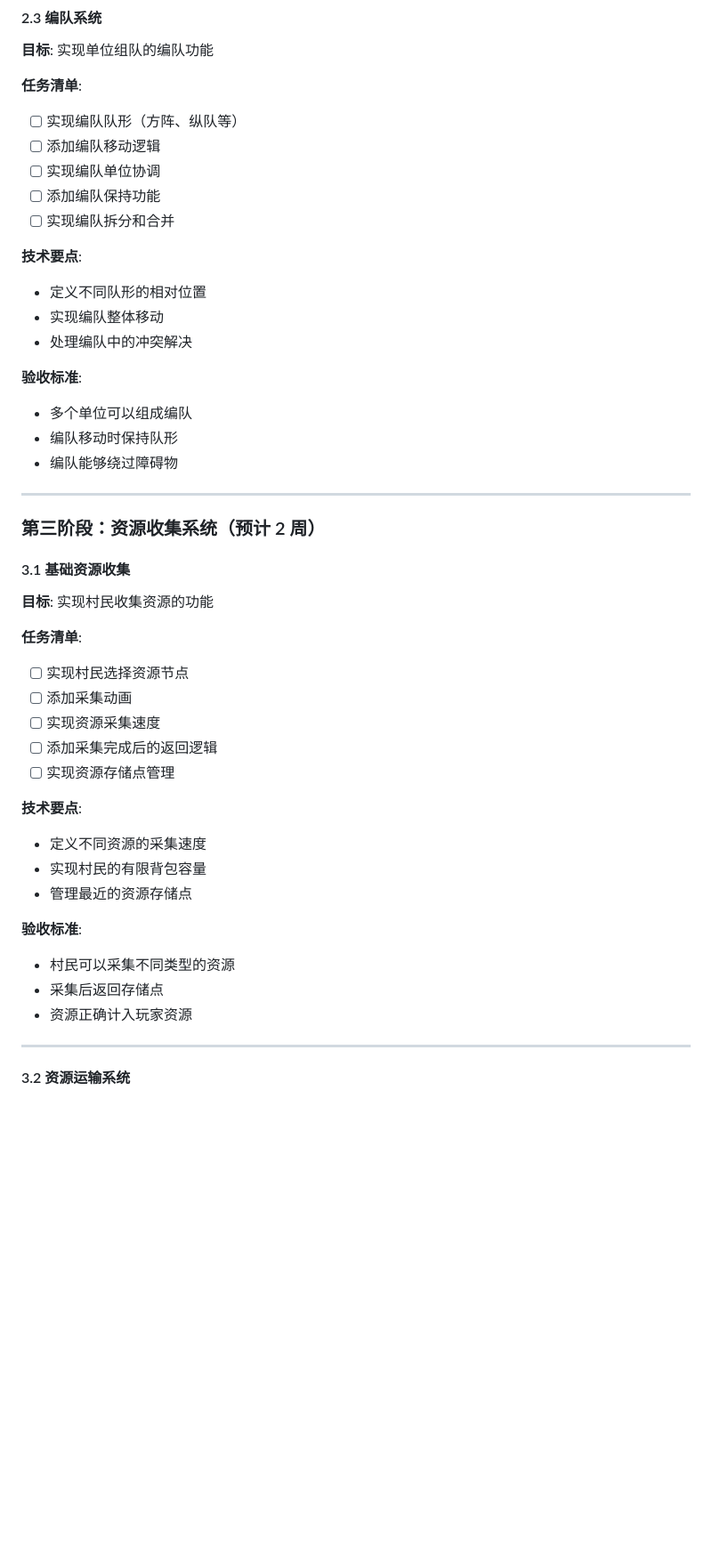
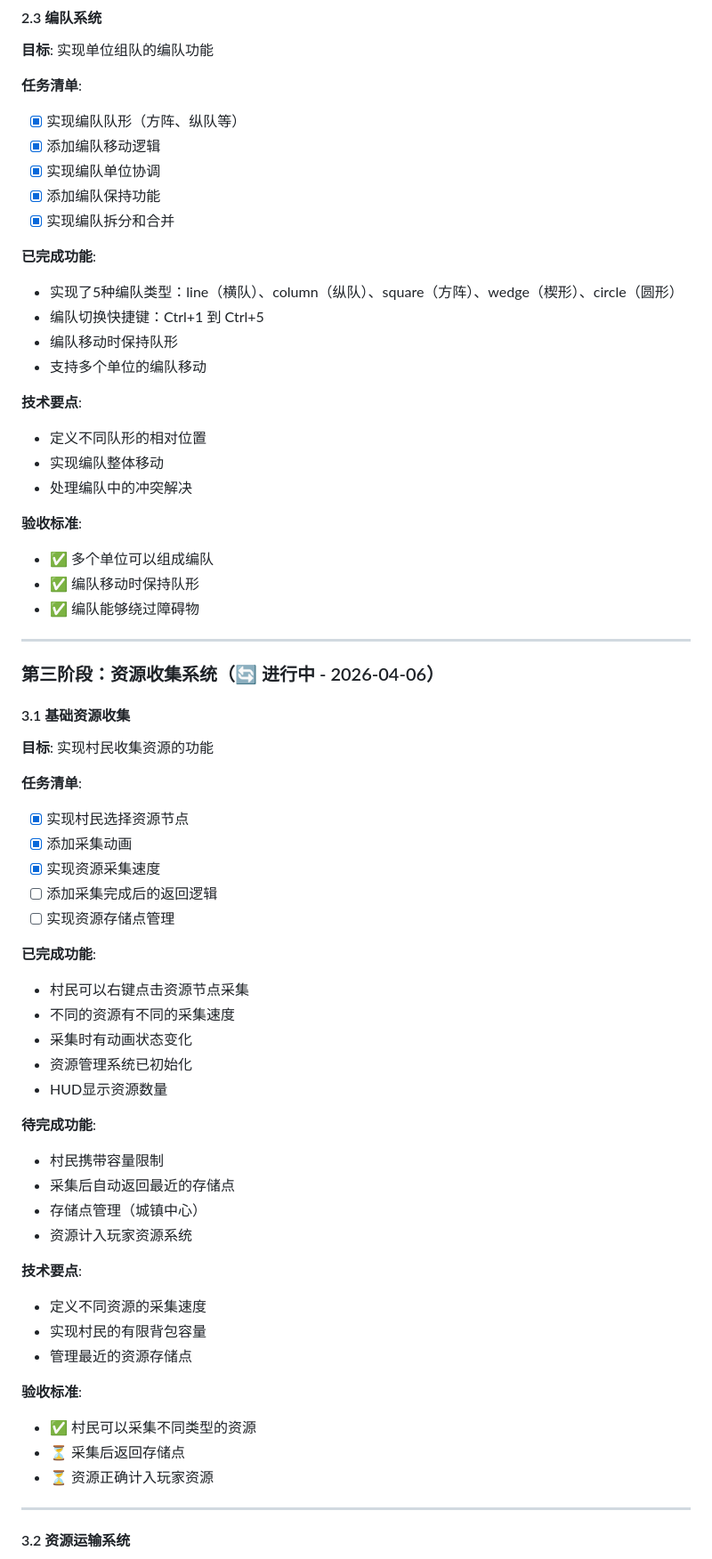
Before and after one commit to zxj5470/aoe2, a Markdown page: roadmap.md, the part around one of its changes. Shown at 89% size. Drawn GitHub-style; blank space fills up the shorter version.

```diff
--- a/roadmap.md
+++ b/roadmap.md
@@ -129,11 +187,17 @@
 **目标**: 实现单位组队的编队功能
 
 **任务清单**:
-- [ ] 实现编队队形（方阵、纵队等）
-- [ ] 添加编队移动逻辑
-- [ ] 实现编队单位协调
-- [ ] 添加编队保持功能
-- [ ] 实现编队拆分和合并
+- [x] 实现编队队形（方阵、纵队等）
+- [x] 添加编队移动逻辑
+- [x] 实现编队单位协调
+- [x] 添加编队保持功能
+- [x] 实现编队拆分和合并
+
+**已完成功能**:
+- 实现了5种编队类型：line（横队）、column（纵队）、square（方阵）、wedge（楔形）、circle（圆形）
+- 编队切换快捷键：Ctrl+1 到 Ctrl+5
+- 编队移动时保持队形
+- 支持多个单位的编队移动
 
 **技术要点**:
 - 定义不同队形的相对位置
@@ -141,23 +205,36 @@
 - 处理编队中的冲突解决
 
 **验收标准**:
-- 多个单位可以组成编队
-- 编队移动时保持队形
-- 编队能够绕过障碍物
+- ✅ 多个单位可以组成编队
+- ✅ 编队移动时保持队形
+- ✅ 编队能够绕过障碍物
 
 ---
 
-### 第三阶段：资源收集系统（预计 2 周）
+### 第三阶段：资源收集系统（🔄 进行中 - 2026-04-06）
 
 #### 3.1 基础资源收集
 **目标**: 实现村民收集资源的功能
 
 **任务清单**:
-- [ ] 实现村民选择资源节点
-- [ ] 添加采集动画
-- [ ] 实现资源采集速度
+- [x] 实现村民选择资源节点
+- [x] 添加采集动画
+- [x] 实现资源采集速度
 - [ ] 添加采集完成后的返回逻辑
 - [ ] 实现资源存储点管理
+
+**已完成功能**:
+- 村民可以右键点击资源节点采集
+- 不同的资源有不同的采集速度
+- 采集时有动画状态变化
+- 资源管理系统已初始化
+- HUD显示资源数量
+
+**待完成功能**:
+- 村民携带容量限制
+- 采集后自动返回最近的存储点
+- 存储点管理（城镇中心）
+- 资源计入玩家资源系统
 
 **技术要点**:
 - 定义不同资源的采集速度
@@ -165,9 +242,9 @@
 - 管理最近的资源存储点
 
 **验收标准**:
-- 村民可以采集不同类型的资源
-- 采集后返回存储点
-- 资源正确计入玩家资源
+- ✅ 村民可以采集不同类型的资源
+- ⏳ 采集后返回存储点
+- ⏳ 资源正确计入玩家资源
 
 ---
 
```
Also changed, not shown: other parts of roadmap.md (+120 -59 lines).
